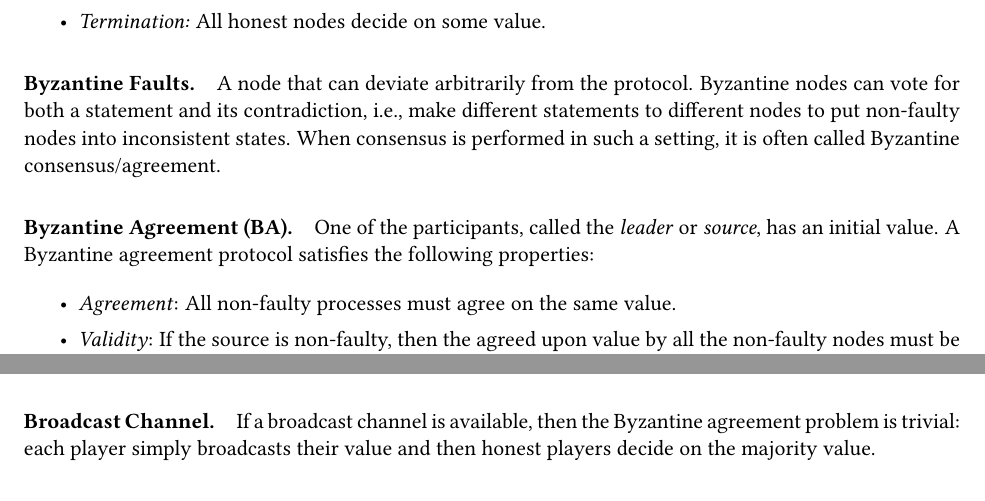
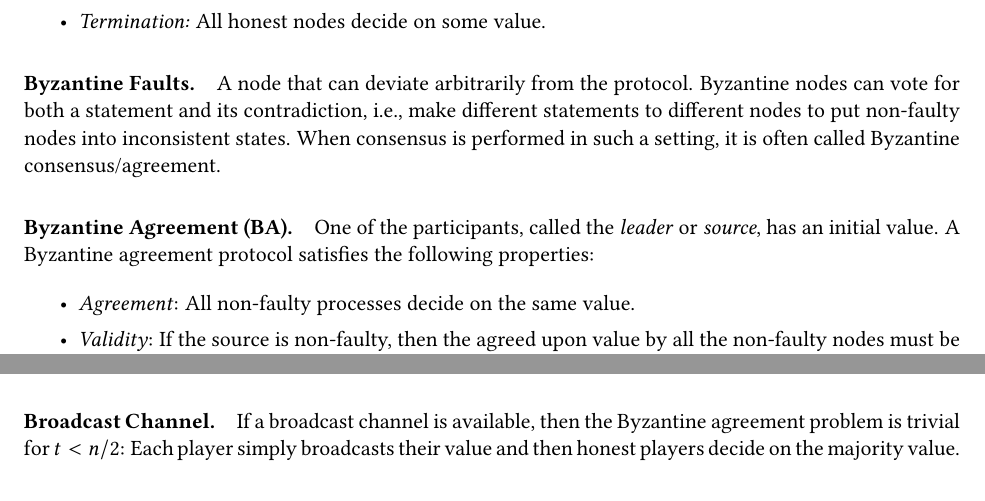
Before and after one commit to mahdiz/lecture-notes, a LaTeX document (consensus/main.tex): two parts of pages 1 and 3 of 4, joined at a grey line, cut so that both start at the same text, the shorter picture padded with empty space. Compiled offline with pdfLaTeX.

Commit message:
authenticated BA added

```diff
--- a/consensus/main.tex
+++ b/consensus/main.tex
@@ -68,7 +68,7 @@ A set of $n$ distributed nodes want to agree on a single value proposed by one o
 
 \paragraph{Byzantine Agreement (BA).} One of the participants, called the \emph{leader} or \emph{source}, has an initial value. A Byzantine agreement protocol satisfies the following properties:
 \begin{itemize}
-	\item \emph{Agreement}: All non-faulty processes must agree on the same value.
+	\item \emph{Agreement}: All non-faulty processes decide on the same value.
 	\item \emph{Validity}: If the source is non-faulty, then the agreed upon value by all the non-faulty nodes must be the same as the initial value of the leader.
 	\item \emph{Termination}: Each non-faulty process must eventually decide on a value.
 \end{itemize}
@@ -119,7 +119,9 @@ For deterministic protocols, it is shown that $t+1$ rounds are needed for both u
 	\label{fig:bounds}
 \end{figure}
 
-\paragraph{Broadcast Channel.} If a broadcast channel is available, then the Byzantine agreement problem is trivial: each player simply broadcasts their value and then honest players decide on the majority value.
+\paragraph{Broadcast Channel.} If a broadcast channel is available, then the Byzantine agreement problem is trivial for $t<n/2$: Each player simply broadcasts their value and then honest players decide on the majority value.
+
+\paragraph{Authenticated Broadcast.} Unlike Byzantine agreement which is only solvable in the honest majority (\ie, $t<n/2$) setting, Byzantine broadcast is solvable for any $t < n$. Dolev and Strong~\cite{Dolev:Strong:83} show that $t + 1$ rounds are necessary and sufficient for \emph{deterministic} authenticated broadcast protocols. Pease et al. [29, 24] construct an authenticated broadcast protocol for any $t < n$, and Dolev and Strong~\cite{Dolev:Strong:83} propose a polynomial-time broadcast protocol for this setting. A dishonest majority broadcast protocol can be used to achieve unanimous abort~\cite{goldwasser:2002:mpcnoba} and partial fairness~\cite{gradwohl:2006}.
 
 \paragraph{Atomic Broadcast.}
 A set of distributed nodes agree on a sequence of values~\cite{AtomicBroadcast:1993}. Consensus and atomic broadcast are equivalent because a sequence of consensus instances provides atomic broadcast. An atomic broadcast protocol generally provides the following properties:
```
Also changed, not shown: consensus/main.pdf, consensus/main.tex (4 more changed lines).
